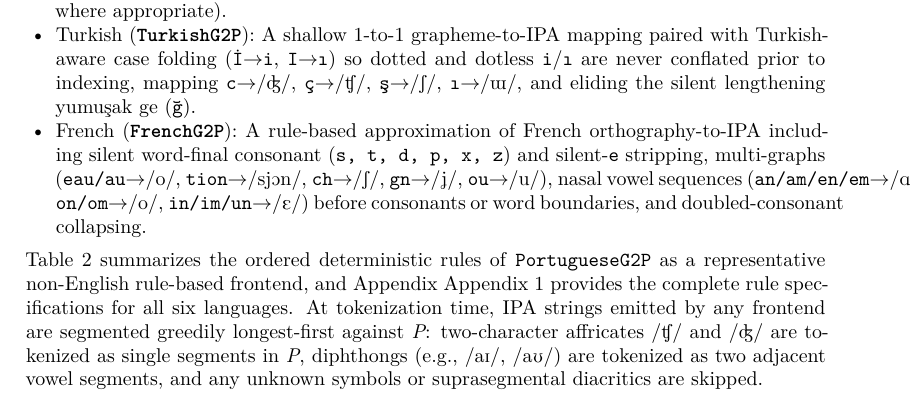
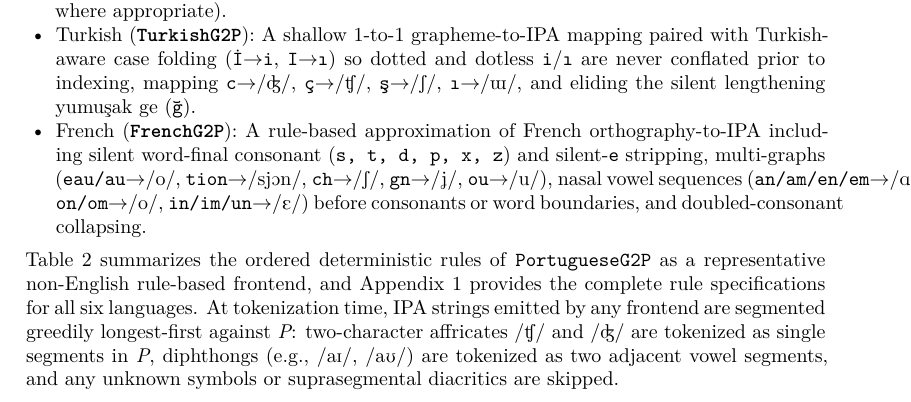
Before and after one commit to leolca/lipspell, a LaTeX document (paper/main.tex): part of page 7 of 21, cut so that both start at the same text. Compiled offline with XeLaTeX; a LaTeX package or settings file that is missing is left out.

Commit message:
paper(nlp): fix duplicate Appendix in cup-journal \ref{app:g2p}

```diff
--- a/paper/main.tex
+++ b/paper/main.tex
@@ -139,7 +139,7 @@ For the grapheme-to-phoneme (G2P) mapping $\phi$, which converts a written word
     \item \textbf{Turkish (\texttt{TurkishG2P}):} A shallow $1$-to-$1$ grapheme-to-IPA mapping paired with Turkish-aware case folding (\texttt{\.{I}}$\rightarrow$\texttt{i}, \texttt{I}$\rightarrow$\texttt{\i}) so dotted and dotless \texttt{i}/\texttt{\i} are never conflated prior to indexing, mapping \texttt{c}$\rightarrow$/\textdyoghlig/, \texttt{\c{c}}$\rightarrow$/\textteshlig/, \texttt{\c{s}}$\rightarrow$/\textesh/, \texttt{\i}$\rightarrow$/\textturnm/, and eliding the silent lengthening \textit{yumuşak ge} (\texttt{\u{g}}).
     \item \textbf{French (\texttt{FrenchG2P}):} A rule-based approximation of French orthography-to-IPA including silent word-final consonant (\texttt{s, t, d, p, x, z}) and silent-\texttt{e} stripping, multi-graphs (\texttt{eau/au}$\rightarrow$/o/, \texttt{tion}$\rightarrow$/sj\textopeno n/, \texttt{ch}$\rightarrow$/\textesh/, \texttt{gn}$\rightarrow$/\textipa{J}/, \texttt{ou}$\rightarrow$/u/), nasal vowel sequences (\texttt{an/am/en/em}$\rightarrow$/\textscripta/, \texttt{on/om}$\rightarrow$/o/, \texttt{in/im/un}$\rightarrow$/\textepsilon/) before consonants or word boundaries, and doubled-consonant collapsing.
 \end{itemize}
-Table~\ref{tab:pt_g2p} summarizes the ordered deterministic rules of \texttt{PortugueseG2P} as a representative non-English rule-based frontend, and Appendix~\ref{app:g2p} provides the complete rule specifications for all six languages. At tokenization time, IPA strings emitted by any frontend are segmented greedily longest-first against $P$: two-character affricates /\textteshlig/ and /\textdyoghlig/ are tokenized as single segments in $P$, diphthongs (e.g., /a\textsci/, /a\textupsilon/) are tokenized as two adjacent vowel segments, and any unknown symbols or suprasegmental diacritics are skipped.
+Table~\ref{tab:pt_g2p} summarizes the ordered deterministic rules of \texttt{PortugueseG2P} as a representative non-English rule-based frontend, and \ref{app:g2p} provides the complete rule specifications for all six languages. At tokenization time, IPA strings emitted by any frontend are segmented greedily longest-first against $P$: two-character affricates /\textteshlig/ and /\textdyoghlig/ are tokenized as single segments in $P$, diphthongs (e.g., /a\textsci/, /a\textupsilon/) are tokenized as two adjacent vowel segments, and any unknown symbols or suprasegmental diacritics are skipped.
 
 \begin{table}[ht]
 \centering
```
Also changed, not shown: paper/main.pdf.
